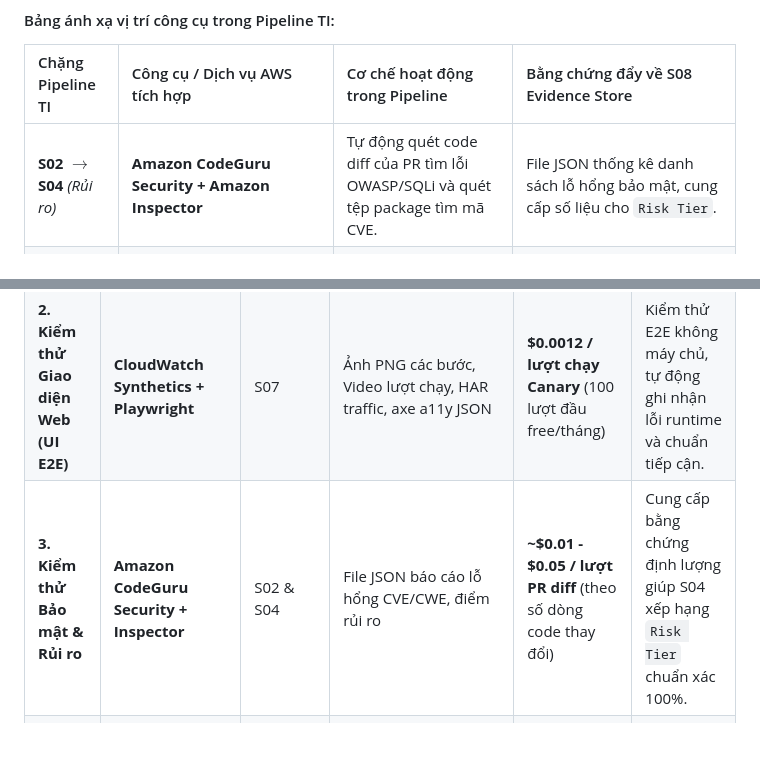
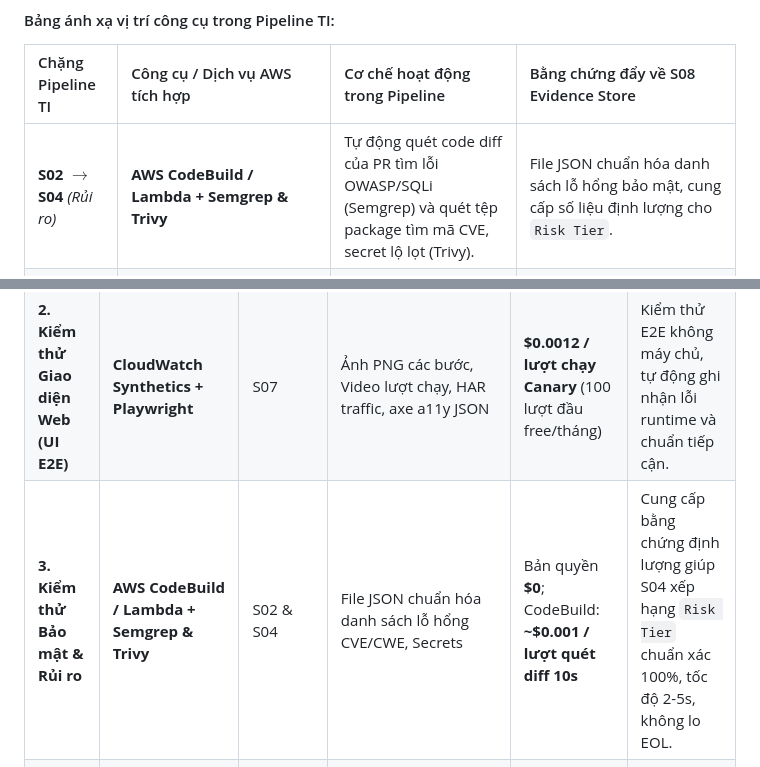
Before and after one commit to BuiThanhNghiaDTU19122004/TestIntelligent_doc, a Markdown page: Research/Task_1_Research_Tool_and_Framework_for_Testing.md, 2 parts joined by grey strips. Drawn GitHub-style; blank space fills up the shorter version.

```diff
--- a/Research/Task_1_Research_Tool_and_Framework_for_Testing.md
+++ b/Research/Task_1_Research_Tool_and_Framework_for_Testing.md
@@ -286,7 +286,7 @@ flowchart TD
 
 | Chặng Pipeline TI | Công cụ / Dịch vụ AWS tích hợp | Cơ chế hoạt động trong Pipeline | Bằng chứng đẩy về S08 Evidence Store |
 | :--- | :--- | :--- | :--- |
-| **S02 $\rightarrow$ S04** *(Rủi ro)* | **Amazon CodeGuru Security + Amazon Inspector** | Tự động quét code diff của PR tìm lỗi OWASP/SQLi và quét tệp package tìm mã CVE. | File JSON thống kê danh sách lỗ hổng bảo mật, cung cấp số liệu cho `Risk Tier`. |
+| **S02 $\rightarrow$ S04** *(Rủi ro)* | **AWS CodeBuild / Lambda + Semgrep & Trivy** | Tự động quét code diff của PR tìm lỗi OWASP/SQLi (Semgrep) và quét tệp package tìm mã CVE, secret lộ lọt (Trivy). | File JSON chuẩn hóa danh sách lỗ hổng bảo mật, cung cấp số liệu định lượng cho `Risk Tier`. |
 | **S05 / S06** *(Sinh test)* | **Amazon Bedrock Evaluations** (`TIRunnerGroundness`) | Chấm điểm các test case do AI sinh ra, đảm bảo bám sát artifact và không bịa đặt API. | Điểm số `GroundednessScore` & `GoalSuccessRate` (từ 0.0 đến 1.0). |
 | **S07** *(API Testing)* | **AWS CodeBuild / Lambda + Schemathesis & Playwright API** | Fuzzing tự động hàng nghìn request từ file OpenAPI và chạy kịch bản chức năng tích hợp. | File JSON vi phạm schema, mã lỗi HTTP 500 kèm cURL command tái hiện lỗi. |
 | **S07** *(UI/Web Testing)* | **Amazon CloudWatch Synthetics + Playwright & axe-core** | Chạy kịch bản E2E kiểm tra luồng người dùng trên trình duyệt không máy chủ; quét WCAG a11y. | Ảnh chụp màn hình hoàn thành từng bước, Video lượt chạy, file HAR network và log Console. |
@@ -422,7 +427,7 @@ flowchart TD
 | :--- | :--- | :--- | :--- | :--- | :--- |
 | **1. Kiểm thử API** | **AWS CodeBuild + Schemathesis & Playwright API** | S05/S06 & S07 | File JSON ghi nhận vi phạm schema & HTTP 500 cURL | CodeBuild: **\$0.005 / phút** (100 phút đầu free/tháng) | Tự động fuzzing tìm edge-cases mà không cần con người viết test tay. |
 | **2. Kiểm thử Giao diện Web (UI E2E)** | **CloudWatch Synthetics + Playwright** | S07 | Ảnh PNG các bước, Video lượt chạy, HAR traffic, axe a11y JSON | **\$0.0012 / lượt chạy Canary** (100 lượt đầu free/tháng) | Kiểm thử E2E không máy chủ, tự động ghi nhận lỗi runtime và chuẩn tiếp cận. |
-| **3. Kiểm thử Bảo mật & Rủi ro** | **Amazon CodeGuru Security + Inspector** | S02 & S04 | File JSON báo cáo lỗ hổng CVE/CWE, điểm rủi ro | **~\$0.01 - \$0.05 / lượt PR diff** (theo số dòng code thay đổi) | Cung cấp bằng chứng định lượng giúp S04 xếp hạng `Risk Tier` chuẩn xác 100%. |
+| **3. Kiểm thử Bảo mật & Rủi ro** | **AWS CodeBuild / Lambda + Semgrep & Trivy** | S02 & S04 | File JSON chuẩn hóa danh sách lỗ hổng CVE/CWE, Secrets | Bản quyền **\$0**; CodeBuild: **~\$0.001 / lượt quét diff 10s** | Cung cấp bằng chứng định lượng giúp S04 xếp hạng `Risk Tier` chuẩn xác 100%, tốc độ 2-5s, không lo EOL. |
 | **4. Kiểm thử Cơ sở dữ liệu** | **Aurora Serverless v2 Clone + Fargate** | S07 | Log thực thi migration, bảng diff dữ liệu trước/sau test | Clone: **\$0**; ACU: **~\$0.12/giờ** (chạy vài phút rồi xóa: **< \$0.02**) | Nhân bản DB Staging trong < 60s để test an toàn tuyệt đối trước khi merge. |
 | **5. Kiểm thử Hiệu năng** | **AWS Distributed Load Testing + k6** | S07 & CI nội bộ | File JSON phân vị độ trễ (p95/p99), biểu đồ Throughput RPS | Fargate: **~\$0.05 - \$0.15 cho mỗi đợt test tải 5 phút** | Phát hiện suy thoái hiệu năng và kiểm tra sức chịu tải của chính TI API (:8000). |
 | **6. Đánh giá Mô hình AI** | **Amazon Bedrock Evaluations** | S05/S06 | Điểm số `GroundednessScore`, `AccuracyScore` (0.0 - 1.0) | Token Bedrock: **vài cent / lượt kiểm định** | Đảm bảo AI Claude không bị ảo giác và sinh test case có căn cứ thực tế. |
```
Also changed, not shown: other parts of Research/Task_1_Research_Tool_and_Framework_for_Testing.md (+15 -10 lines).
